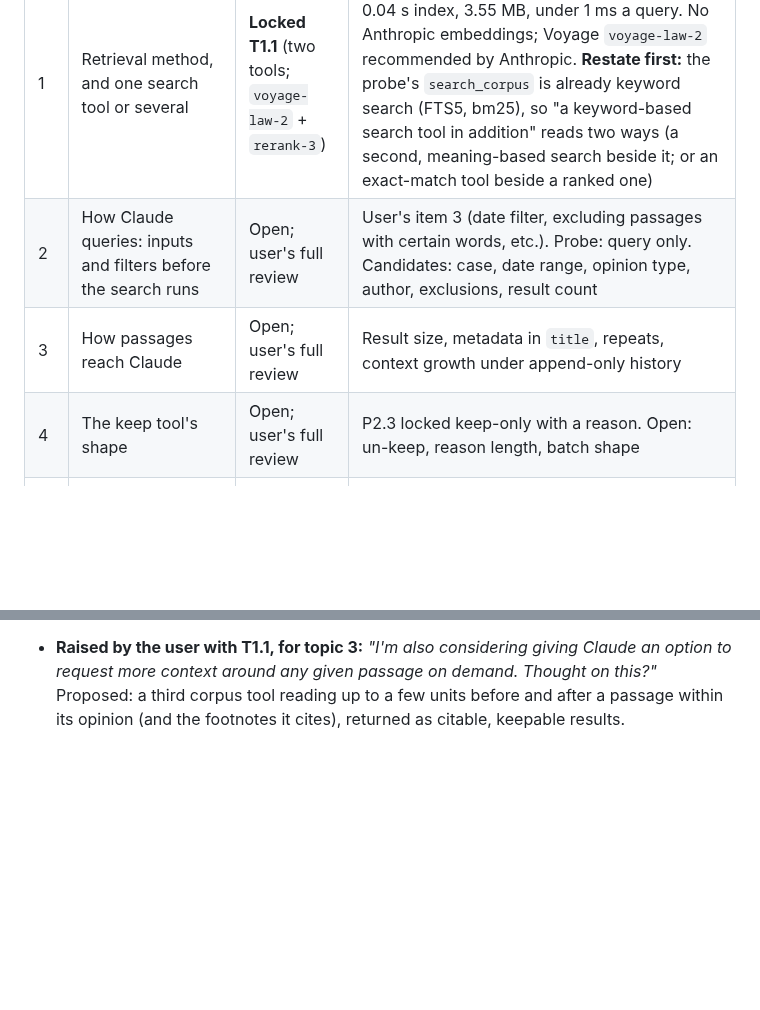
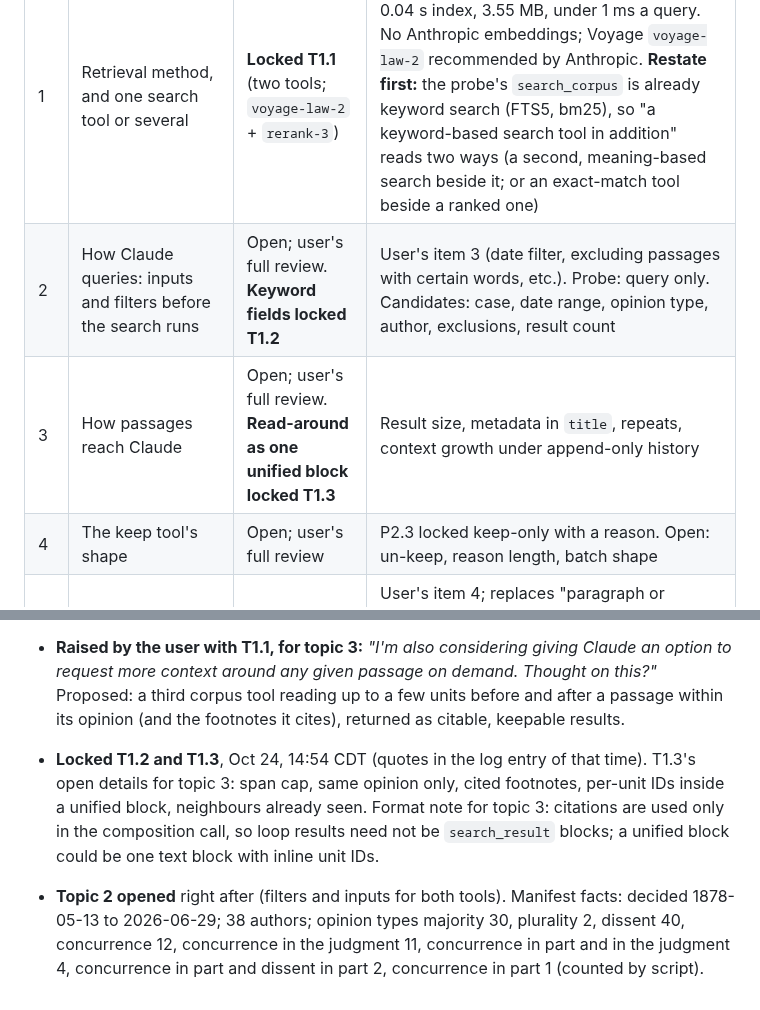
Before and after one commit to NguyenTran2002/probable-clause, a Markdown page: docs/design/phase3-working.md, 2 parts joined by grey strips. Rendered like a GitHub page; blank space fills up the shorter version.

```diff
--- a/docs/design/phase3-working.md
+++ b/docs/design/phase3-working.md
@@ -75,8 +75,8 @@ Revised Oct 24, 2026, 14:30 CDT, with the user's four additions (quoted below th
 | # | Topic | Status | Notes |
 |---|---|---|---|
 | 1 | Retrieval method, and one search tool or several | **Locked T1.1** (two tools; `voyage-law-2` + `rerank-3`) | User's item 2. Findings §5. FTS5 measured: 0.04 s index, 3.55 MB, under 1 ms a query. No Anthropic embeddings; Voyage `voyage-law-2` recommended by Anthropic. **Restate first:** the probe's `search_corpus` is already keyword search (FTS5, bm25), so "a keyword-based search tool in addition" reads two ways (a second, meaning-based search beside it; or an exact-match tool beside a ranked one) |
-| 2 | How Claude queries: inputs and filters before the search runs | Open; user's full review | User's item 3 (date filter, excluding passages with certain words, etc.). Probe: query only. Candidates: case, date range, opinion type, author, exclusions, result count |
-| 3 | How passages reach Claude | Open; user's full review | Result size, metadata in `title`, repeats, context growth under append-only history |
+| 2 | How Claude queries: inputs and filters before the search runs | Open; user's full review. **Keyword fields locked T1.2** | User's item 3 (date filter, excluding passages with certain words, etc.). Probe: query only. Candidates: case, date range, opinion type, author, exclusions, result count |
+| 3 | How passages reach Claude | Open; user's full review. **Read-around as one unified block locked T1.3** | Result size, metadata in `title`, repeats, context growth under append-only history |
 | 4 | The keep tool's shape | Open; user's full review | P2.3 locked keep-only with a reason. Open: un-keep, reason length, batch shape |
 | 5 | Citation granularity: Claude chooses how much to cite | Open | User's item 4; replaces "paragraph or sentence blocks" (P2.4). Mechanism fact: a citation is a range of whole text blocks, so the split sets the smallest unit and Claude picks the span (one sentence to the whole paragraph with sentence blocks). Source panel always shows the cited sentence inside its paragraph (prototype already does). Sentence splitting in legal text (U. S., v., Id., ellipses) must be exact |
 | 6 | `submit_answer` and the rejection rules | Open | Brief §5.4; the rejection never fired naturally in the probe |
@@ -107,3 +107,5 @@ Then: *"Let's list out topics and go into them one at a time together."*
 - **Locked T1.1**, Oct 24, 14:48 CDT: *"I'm thinking 2 tools in parallel is the right choice here. For model on the RAG stack, lock voyage-law-2 and rerank-3."* The models were picked by the user, so the retrieval test is not needed to choose them. Still to confirm: vectors in memory in the container; footnotes as searchable units; the metadata header on embedded text.
 - **Raised by the user with T1.1, for topic 2:** *"On keyword searches, I'd want us to offer Claude flexibilities here, including searching for sources that contain multiple keywords only (for more narrowing) or searching for sources that contain any of the set of potential keywords."* Proposed: structured fields (`all_of`, `any_of`, `none_of`, quoted phrases; perhaps `near`) compiled by our code to FTS5, rather than raw FTS5 syntax.
 - **Raised by the user with T1.1, for topic 3:** *"I'm also considering giving Claude an option to request more context around any given passage on demand. Thought on this?"* Proposed: a third corpus tool reading up to a few units before and after a passage within its opinion (and the footnotes it cites), returned as citable, keepable results.
+- **Locked T1.2 and T1.3**, Oct 24, 14:54 CDT (quotes in the log entry of that time). T1.3's open details for topic 3: span cap, same opinion only, cited footnotes, per-unit IDs inside a unified block, neighbours already seen. Format note for topic 3: citations are used only in the composition call, so loop results need not be `search_result` blocks; a unified block could be one text block with inline unit IDs.
+- **Topic 2 opened** right after (filters and inputs for both tools). Manifest facts: decided 1878-05-13 to 2026-06-29; 38 authors; opinion types majority 30, plurality 2, dissent 40, concurrence 12, concurrence in the judgment 11, concurrence in part and in the judgment 4, concurrence in part and dissent in part 2, concurrence in part 1 (counted by script).
```
Also changed, not shown: BUILD_LOG.md (+12 -0 lines), docs/design/locked-decisions.md (+15 -0 lines).
